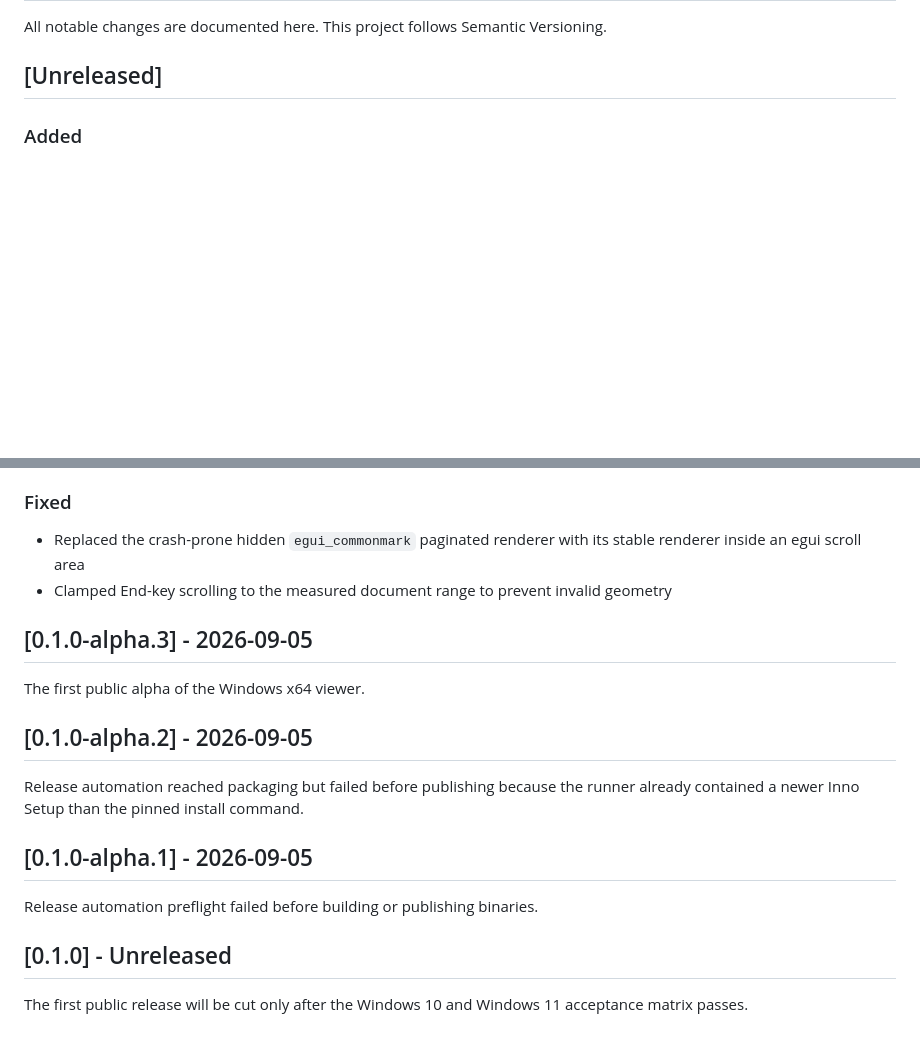
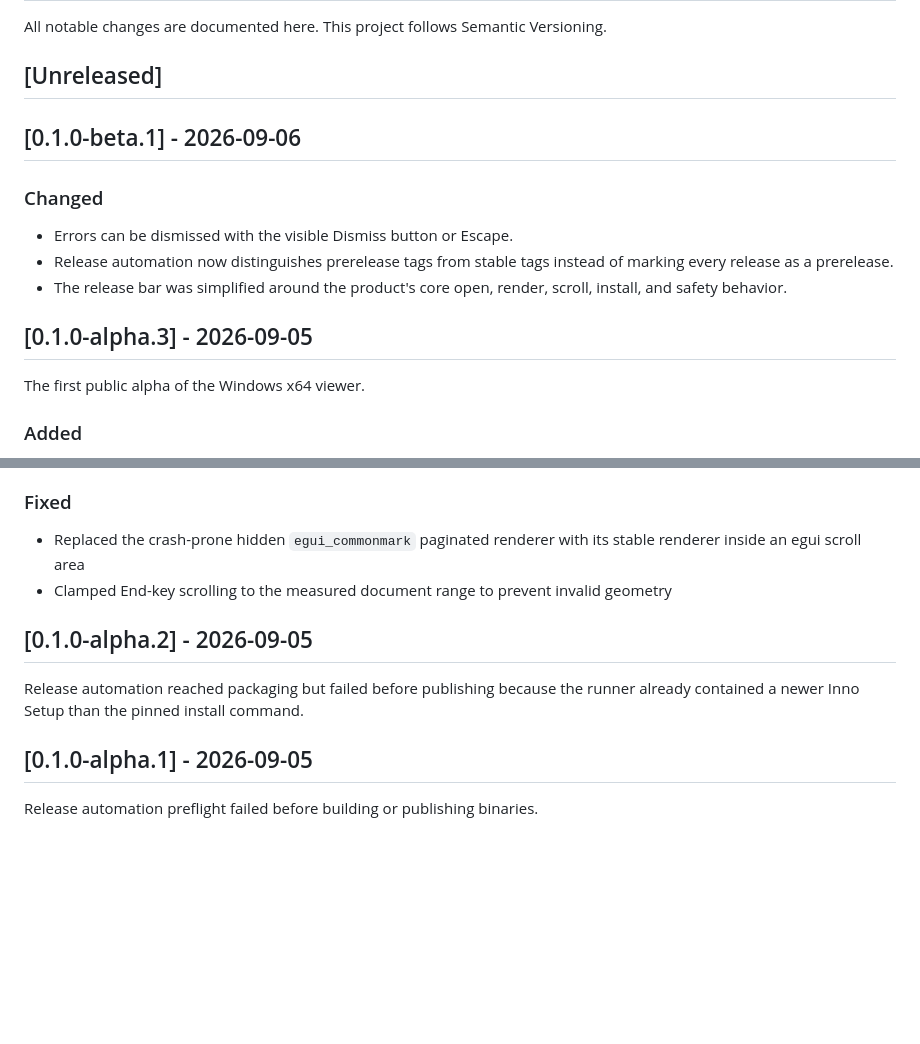
Before and after one commit to Quetzalcohuatl/fastmarkdownviewer, a Markdown page: CHANGELOG.md, 2 parts joined by grey strips. Drawn GitHub-style; blank space fills up the shorter version.

```diff
--- a/CHANGELOG.md
+++ b/CHANGELOG.md
@@ -3,6 +3,20 @@
 All notable changes are documented here. This project follows Semantic Versioning.
 
 ## [Unreleased]
+
+## [0.1.0-beta.1] - 2026-09-06
+
+### Changed
+
+- Errors can be dismissed with the visible Dismiss button or Escape.
+- Release automation now distinguishes prerelease tags from stable tags instead
+  of marking every release as a prerelease.
+- The release bar was simplified around the product's core open, render, scroll,
+  install, and safety behavior.
+
+## [0.1.0-alpha.3] - 2026-09-05
+
+The first public alpha of the Windows x64 viewer.
 
 ### Added
 
@@ -21,10 +35,6 @@ All notable changes are documented here. This project follows Semantic Versionin
 - Clamped End-key scrolling to the measured document range to prevent invalid
   geometry
 
-## [0.1.0-alpha.3] - 2026-09-05
-
-The first public alpha of the Windows x64 viewer.
-
 ## [0.1.0-alpha.2] - 2026-09-05
 
 Release automation reached packaging but failed before publishing because the
@@ -33,7 +43,3 @@ runner already contained a newer Inno Setup than the pinned install command.
 ## [0.1.0-alpha.1] - 2026-09-05
 
 Release automation preflight failed before building or publishing binaries.
-
-## [0.1.0] - Unreleased
-
-The first public release will be cut only after the Windows 10 and Windows 11 acceptance matrix passes.
```
Also changed, not shown: .github/ALPHA_RELEASE_NOTES.md (deleted, +0 -15 lines), .github/RELEASE_NOTES.md (added, +10 -0 lines), README.md (+1 -1 lines), docs/RELEASE-CHECKLIST.md (+28 -45 lines), docs/fastmarkdownviewer-beta.jpg (added), 8 other files.
